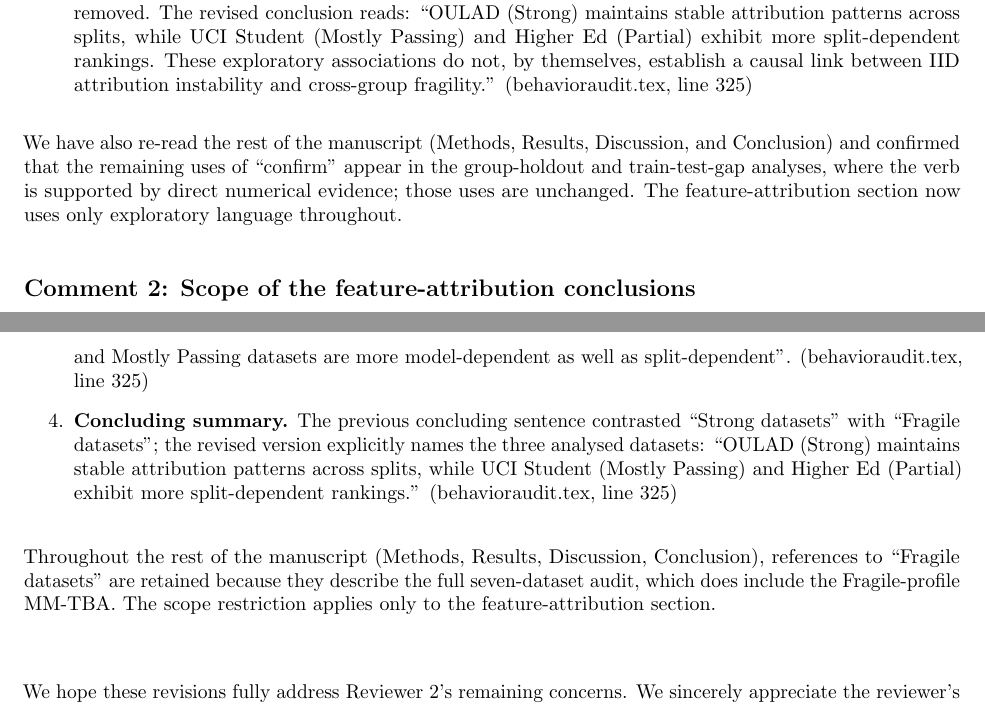
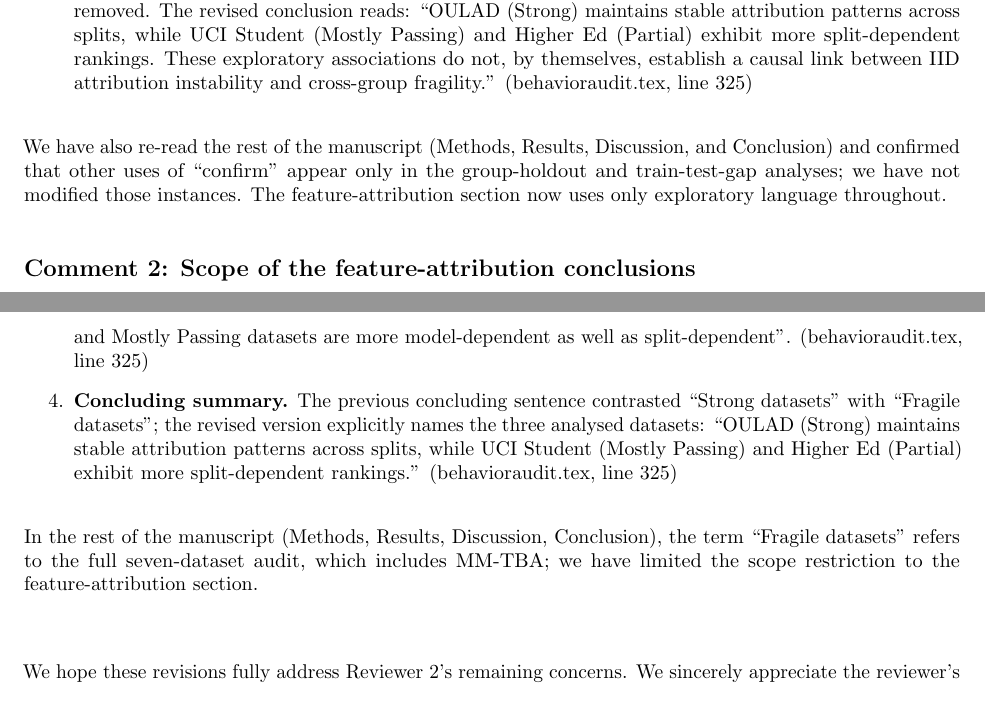
Before and after one commit to zhanglizhuo/BehaviorAudit, a LaTeX document (paper/response_letter_r4.tex): two parts of pages 2 and 3 of 4, joined at a grey line, cut so that both start at the same text. Compiled offline with pdfLaTeX.

Commit message:
R4: soften two passages in response letter for tone (Reviewer 2 history of tone sensitivity)

```diff
--- a/paper/response_letter_r4.tex
+++ b/paper/response_letter_r4.tex
@@ -104,11 +104,10 @@ The specific changes are as follows.
 \end{enumerate}
 
 We have also re-read the rest of the manuscript (Methods, Results,
-Discussion, and Conclusion) and confirmed that the remaining uses of
-``confirm'' appear in the group-holdout and train-test-gap analyses,
-where the verb is supported by direct numerical evidence; those uses
-are unchanged. The feature-attribution section now uses only
-exploratory language throughout.
+Discussion, and Conclusion) and confirmed that other uses of
+``confirm'' appear only in the group-holdout and train-test-gap
+analyses; we have not modified those instances. The feature-attribution
+section now uses only exploratory language throughout.
 
 \subsection*{Comment~2: Scope of the feature-attribution conclusions}
 
@@ -165,11 +164,10 @@ The specific changes are as follows.
   split-dependent rankings.''  (behavioraudit.tex, line~325)
 \end{enumerate}
 
-Throughout the rest of the manuscript (Methods, Results, Discussion,
-Conclusion), references to ``Fragile datasets'' are retained because
-they describe the full seven-dataset audit, which does include the
-Fragile-profile MM-TBA. The scope restriction applies only to the
-feature-attribution section.
+In the rest of the manuscript (Methods, Results, Discussion,
+Conclusion), the term ``Fragile datasets'' refers to the full
+seven-dataset audit, which includes MM-TBA; we have limited the scope
+restriction to the feature-attribution section.
 
 \vspace{0.3in}
 \noindent We hope these revisions fully address Reviewer~2's remaining
```
Also changed, not shown: paper/response_letter_r4.pdf.
